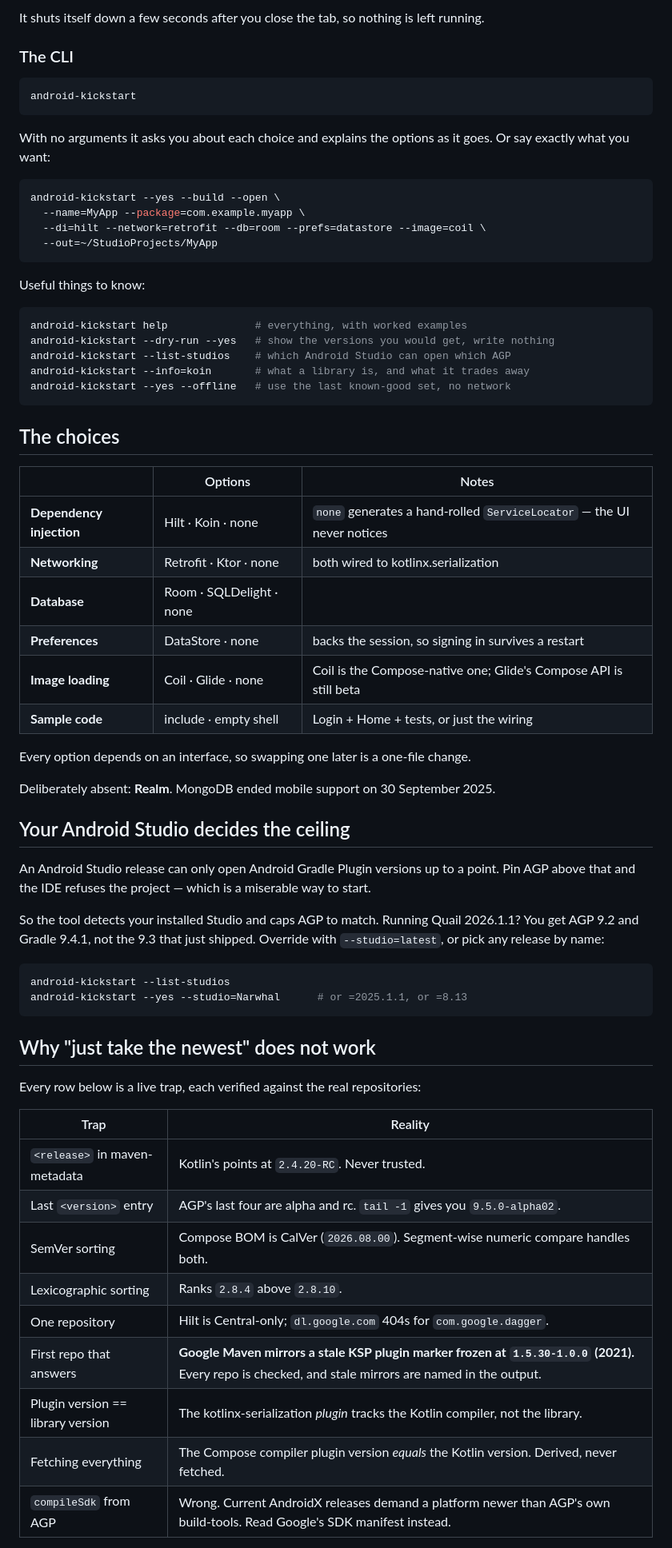
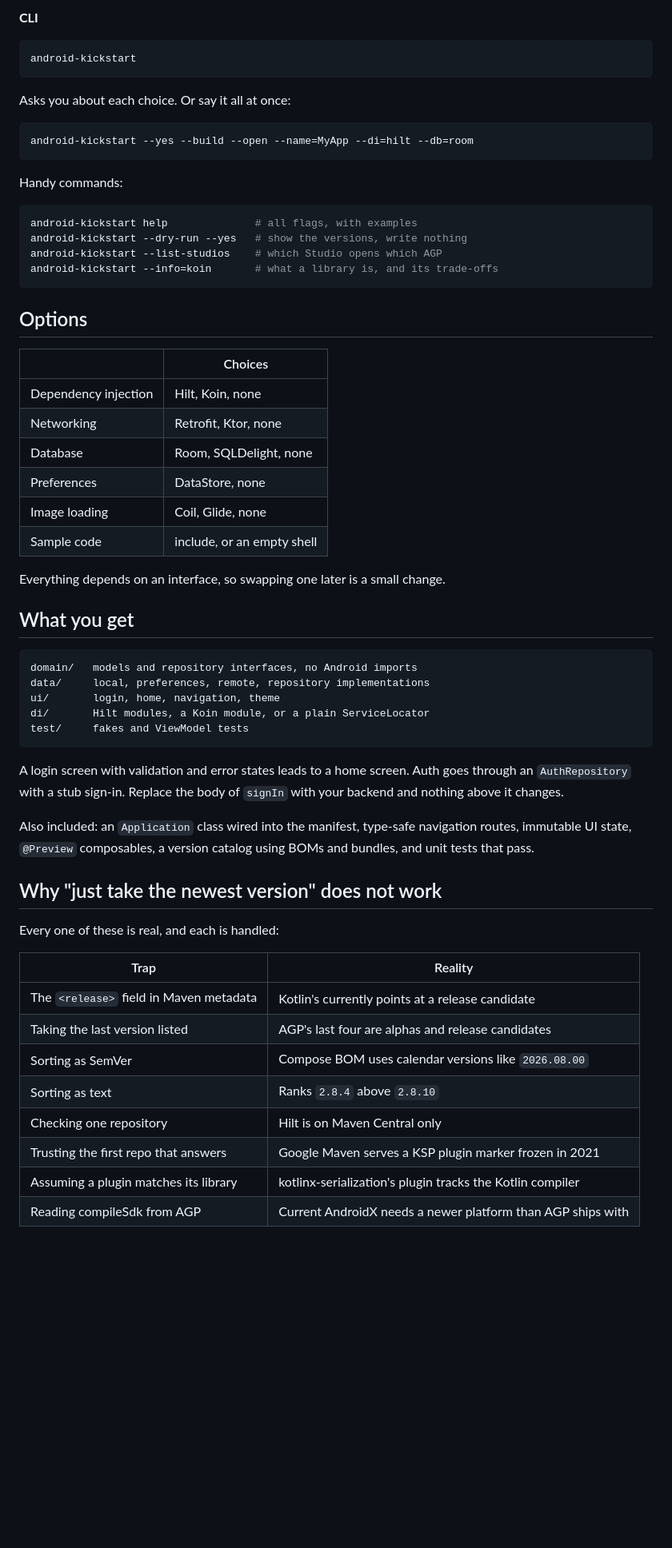
Before and after one commit to vypong/android-kickstart, a Markdown page: README.md, the part around the change printed below. Shown: that part at 80% size. Drawn GitHub-style; blank space fills up the shorter version.

````diff
--- a/README.md
+++ b/README.md
@@ -102,74 +44,68 @@ live as you change them; hover any library for what it is and what it costs you.
 
-It shuts itself down a few seconds after you close the tab, so nothing is left running.
-
-### The CLI
+**CLI**
 
 ```bash
 android-kickstart
 ```
 
-With no arguments it asks you about each choice and explains the options as it goes. Or say
-exactly what you want:
+Asks you about each choice. Or say it all at once:
 
 ```bash
-android-kickstart --yes --build --open \
-  --name=MyApp --package=com.example.myapp \
-  --di=hilt --network=retrofit --db=room --prefs=datastore --image=coil \
-  --out=~/StudioProjects/MyApp
+android-kickstart --yes --build --open --name=MyApp --di=hilt --db=room
 ```
 
-Useful things to know:
+Handy commands:
 
 ```bash
-android-kickstart help              # everything, with worked examples
-android-kickstart --dry-run --yes   # show the versions you would get, write nothing
-android-kickstart --list-studios    # which Android Studio can open which AGP
-android-kickstart --info=koin       # what a library is, and what it trades away
-android-kickstart --yes --offline   # use the last known-good set, no network
+android-kickstart help              # all flags, with examples
+android-kickstart --dry-run --yes   # show the versions, write nothing
+android-kickstart --list-studios    # which Studio opens which AGP
+android-kickstart --info=koin       # what a library is, and its trade-offs
 ```
 
-## The choices
+## Options
 
-| | Options | Notes |
-|---|---|---|
-| **Dependency injection** | Hilt · Koin · none | `none` generates a hand-rolled `ServiceLocator` — the UI never notices |
-| **Networking** | Retrofit · Ktor · none | both wired to kotlinx.serialization |
-| **Database** | Room · SQLDelight · none | |
-| **Preferences** | DataStore · none | backs the session, so signing in survives a restart |
-| **Image loading** | Coil · Glide · none | Coil is the Compose-native one; Glide's Compose API is still beta |
-| **Sample code** | include · empty shell | Login + Home + tests, or just the wiring |
+| | Choices |
+|---|---|
+| Dependency injection | Hilt, Koin, none |
+| Networking | Retrofit, Ktor, none |
+| Database | Room, SQLDelight, none |
+| Preferences | DataStore, none |
+| Image loading | Coil, Glide, none |
+| Sample code | include, or an empty shell |
 
-Every option depends on an interface, so swapping one later is a one-file change.
+Everything depends on an interface, so swapping one later is a small change.
 
-Deliberately absent: **Realm**. MongoDB ended mobile support on 30 September 2025.
+## What you get
 
-## Your Android Studio decides the ceiling
-
-An Android Studio release can only open Android Gradle Plugin versions up to a point. Pin AGP
-above that and the IDE refuses the project — which is a miserable way to start.
-
-So the tool detects your installed Studio and caps AGP to match. Running Quail 2026.1.1? You
-get AGP 9.2 and Gradle 9.4.1, not the 9.3 that just shipped. Override with `--studio=latest`,
-or pick any release by name:
-
-```bash
-android-kickstart --list-studios
-android-kickstart --yes --studio=Narwhal      # or =2025.1.1, or =8.13
+```
+domain/   models and repository interfaces, no Android imports
+data/     local, preferences, remote, repository implementations
+ui/       login, home, navigation, theme
+di/       Hilt modules, a Koin module, or a plain ServiceLocator
+test/     fakes and ViewModel tests
 ```
 
-## Why "just take the newest" does not work
+A login screen with validation and error states leads to a home screen. Auth goes through an
+`AuthRepository` with a stub sign-in. Replace the body of `signIn` with your backend and
+nothing above it changes.
 
-Every row below is a live trap, each verified against the real repositories:
+Also included: an `Application` class wired into the manifest, type-safe navigation routes,
+immutable UI state, `@Preview` composables, a version catalog using BOMs and bundles, and
+unit tests that pass.
+
+## Why "just take the newest version" does not work
+
+Every one of these is real, and each is handled:
 
 | Trap | Reality |
 |---|---|
-| `<release>` in maven-metadata | Kotlin's points at `2.4.20-RC`. Never trusted. |
-| Last `<version>` entry | AGP's last four are alpha and rc. `tail -1` gives you `9.5.0-alpha02`. |
-| SemVer sorting | Compose BOM is CalVer (`2026.08.00`). Segment-wise numeric compare handles both. |
-| Lexicographic sorting | Ranks `2.8.4` above `2.8.10`. |
-| One repository | Hilt is Central-only; `dl.google.com` 404s for `com.google.dagger`. |
-| First repo that answers | **Google Maven mirrors a stale KSP plugin marker frozen at `1.5.30-1.0.0` (2021).** Every repo is checked, and stale mirrors are named in the output. |
-| Plugin version == library version | The kotlinx-serialization *plugin* tracks the Kotlin compiler, not the library. |
-| Fetching everything | The Compose compiler plugin version *equals* the Kotlin version. Derived, never fetched. |
-| `compileSdk` from AGP | Wrong. Current AndroidX releases demand a platform newer than AGP's own build-tools. Read Google's SDK manifest instead. |
+| The `<release>` field in Maven metadata | Kotlin's currently points at a release candidate |
+| Taking the last version listed | AGP's last four are alphas and release candidates |
+| Sorting as SemVer | Compose BOM uses calendar versions like `2026.08.00` |
+| Sorting as text | Ranks `2.8.4` above `2.8.10` |
+| Checking one repository | Hilt is on Maven Central only |
+| Trusting the first repo that answers | Google Maven serves a KSP plugin marker frozen in 2021 |
+| Assuming a plugin matches its library | kotlinx-serialization's plugin tracks the Kotlin compiler |
+| Reading compileSdk from AGP | Current AndroidX needs a newer platform than AGP ships with |
 
````
Also changed, not shown: other parts of README.md (+26 -115 lines), NOTICE.md (+2 -2 lines), docs/gui.png (added), 4 other files.
